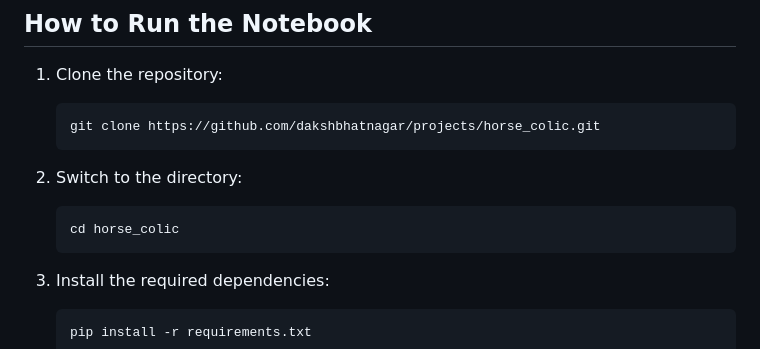
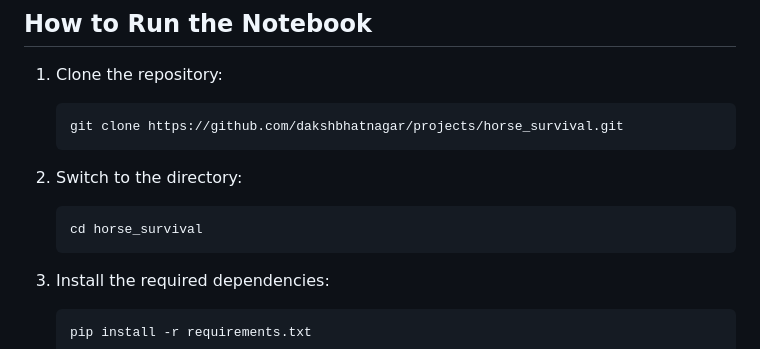
Before and after one commit to dakshbhatnagar/projects, a Markdown page: horse_survival/README.md, the part around the change. Rendered like a GitHub page.

````diff
--- a/horse_survival/README.md
+++ b/horse_survival/README.md
@@ -51,12 +51,12 @@ Additionally, lesion types, locations, and whether surgery was performed are inc
 1. Clone the repository:
 
    ```bash
-   git clone https://github.com/dakshbhatnagar/projects/horse_colic.git
+   git clone https://github.com/dakshbhatnagar/projects/horse_survival.git
    ```
 
 2. Switch to the directory:
    ```bash
-   cd horse_colic
+   cd horse_survival
    ```
 
 3. Install the required dependencies:
````
